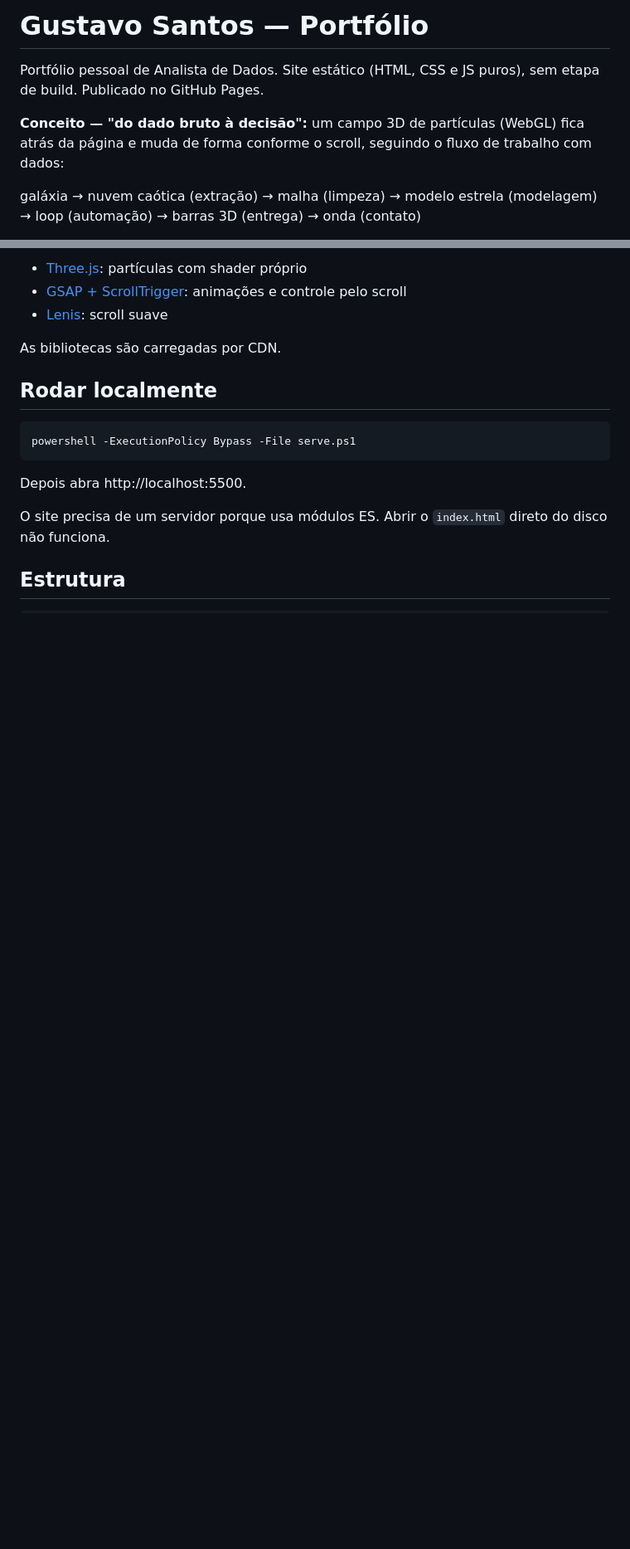
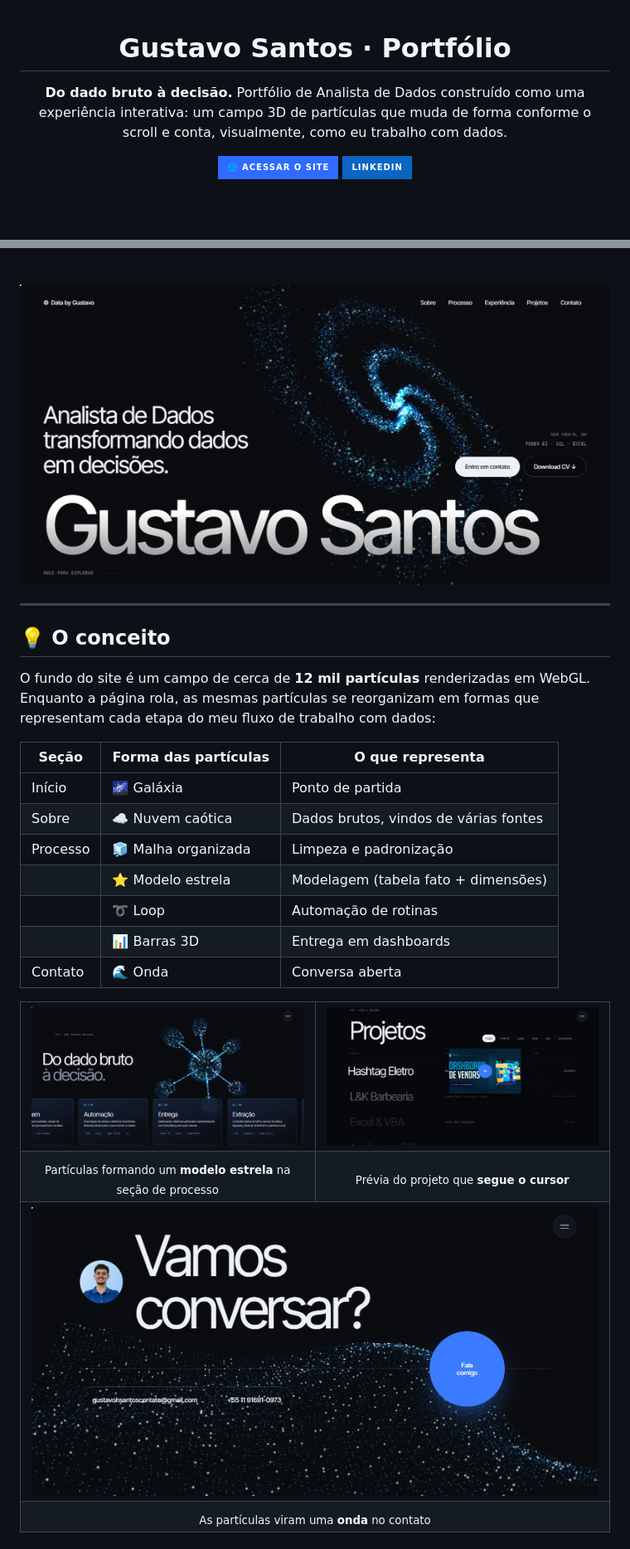
Before and after one commit to gustavo-henrique-santos/gustavo-henrique-santos.github.io, a Markdown page: README.md, 2 parts joined by grey strips. Shown: that part at 83% size. Rendered like a GitHub page; pictures changed too: assets/readme/contact.jpg (added), assets/readme/hero.jpg (added), assets/readme/process.jpg (added); badges without logos; blank space fills up the shorter version.

Commit message:
alteração no titulo do site e melhoria no Readme

````diff
--- a/README.md
+++ b/README.md
@@ -1,8 +1,10 @@
-# Gustavo Santos — Portfólio
+<div align="center">
 
-Portfólio pessoal de Analista de Dados. Site estático (HTML, CSS e JS puros), sem etapa de build. Publicado no GitHub Pages.
+# Gustavo Santos · Portfólio
 
-**Conceito — "do dado bruto à decisão":** um campo 3D de partículas (WebGL) fica atrás da página e muda de forma conforme o scroll, seguindo o fluxo de trabalho com dados:
+**Do dado bruto à decisão.**
+Portfólio de Analista de Dados construído como uma experiência interativa: um campo 3D de partículas que muda de forma conforme o scroll e conta, visualmente, como eu trabalho com dados.
 
-galáxia → nuvem caótica (extração) → malha (limpeza) → modelo estrela (modelagem) → loop (automação) → barras 3D (entrega) → onda (contato)
+[![Acessar o site](https://img.shields.io/badge/🌐%20Acessar%20o%20site-2f6bff?style=for-the-badge)](https://gustavo-santos-analytics.github.io)
+[![LinkedIn](https://img.shields.io/badge/LinkedIn-0A66C2?style=for-the-badge&logo=linkedin&logoColor=white)](https://www.linkedin.com/in/santosgustavohenrique/)
 
@@ -10,18 +17,40 @@ galáxia → nuvem caótica (extração) → malha (limpeza) → modelo estrela
 
-- [Three.js](https://threejs.org/): partículas com shader próprio
-- [GSAP + ScrollTrigger](https://gsap.com/): animações e controle pelo scroll
-- [Lenis](https://lenis.darkroom.engineering/): scroll suave
+<br>
 
-As bibliotecas são carregadas por CDN.
+<a href="https://gustavo-santos-analytics.github.io"><img src="assets/readme/hero.jpg" alt="Página inicial do portfólio com a galáxia de partículas" width="100%"></a>
 
-## Rodar localmente
+</div>
 
-```powershell
-powershell -ExecutionPolicy Bypass -File serve.ps1
-```
+---
 
-Depois abra http://localhost:5500.
+## 💡 O conceito
 
-O site precisa de um servidor porque usa módulos ES. Abrir o `index.html` direto do disco não funciona.
+O fundo do site é um campo de cerca de **12 mil partículas** renderizadas em WebGL. Enquanto a página rola, as mesmas partículas se reorganizam em formas que representam cada etapa do meu fluxo de trabalho com dados:
 
-## Estrutura
+| Seção | Forma das partículas | O que representa |
+|---|---|---|
+| Início | 🌌 Galáxia | Ponto de partida |
+| Sobre | ☁️ Nuvem caótica | Dados brutos, vindos de várias fontes |
+| Processo | 🧊 Malha organizada | Limpeza e padronização |
+| | ⭐ Modelo estrela | Modelagem (tabela fato + dimensões) |
+| | ➰ Loop | Automação de rotinas |
+| | 📊 Barras 3D | Entrega em dashboards |
+| Contato | 🌊 Onda | Conversa aberta |
+
+<table>
+  <tr>
+    <td width="50%"><img src="assets/readme/process.jpg" alt="Seção de processo com as partículas formando um modelo estrela"></td>
+    <td width="50%"><img src="assets/readme/projects.jpg" alt="Lista de projetos com prévia que segue o cursor"></td>
+  </tr>
+  <tr>
+    <td align="center"><sub>Partículas formando um <b>modelo estrela</b> na seção de processo</sub></td>
+    <td align="center"><sub>Prévia do projeto que <b>segue o cursor</b></sub></td>
+  </tr>
+  <tr>
+    <td colspan="2"><img src="assets/readme/contact.jpg" alt="Seção de contato com a onda de partículas"></td>
+  </tr>
+  <tr>
+    <td colspan="2" align="center"><sub>As partículas viram uma <b>onda</b> no contato</sub></td>
+  </tr>
+</table>
+
````
Also changed, not shown: other parts of README.md (+49 -3 lines), 1 other file.
